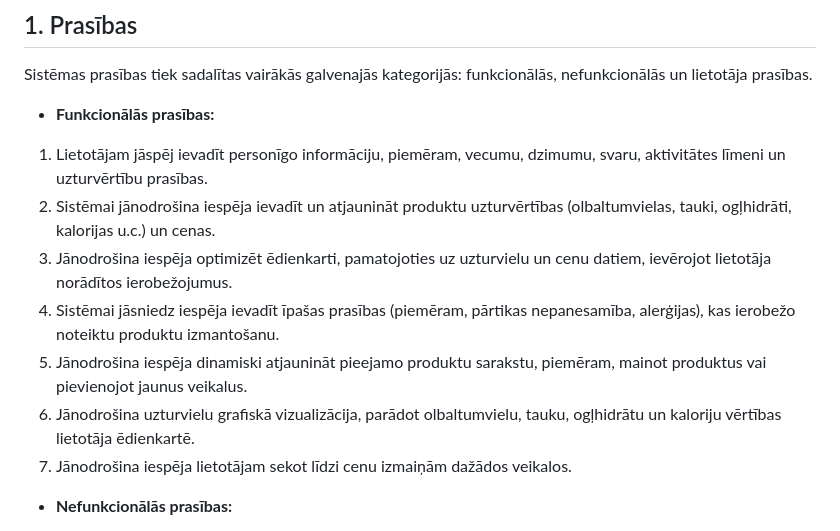
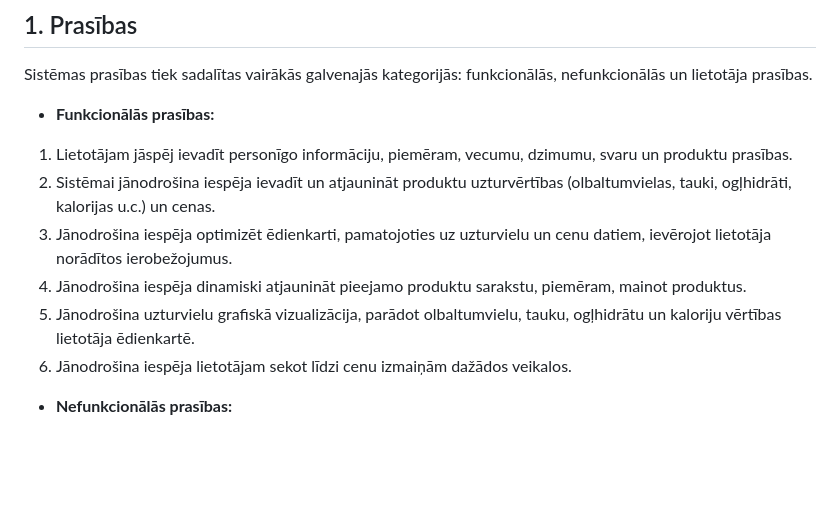
Before and after one commit to maximalian/ProLabD, a Markdown page: parskats/Projektēšanas pārskats.md, the part around the change. GitHub-like rendering; blank space fills up the shorter version.

```diff
--- a/parskats/Projektēšanas pārskats.md
+++ b/parskats/Projektēšanas pārskats.md
@@ -50,13 +50,12 @@ Līdzīgie risinājumi parasti izmanto lineāro programmēšanu, kas ir plaši p
 Sistēmas prasības tiek sadalītas vairākās galvenajās kategorijās: funkcionālās, nefunkcionālās un lietotāja prasības.
 
 - **Funkcionālās prasības:**
-1. Lietotājam jāspēj ievadīt personīgo informāciju, piemēram, vecumu, dzimumu, svaru, aktivitātes līmeni un uzturvērtību prasības.
+1. Lietotājam jāspēj ievadīt personīgo informāciju, piemēram, vecumu, dzimumu, svaru un produktu prasības.
 2. Sistēmai jānodrošina iespēja ievadīt un atjaunināt produktu uzturvērtības (olbaltumvielas, tauki, ogļhidrāti, kalorijas u.c.) un cenas.
 3. Jānodrošina iespēja optimizēt ēdienkarti, pamatojoties uz uzturvielu un cenu datiem, ievērojot lietotāja norādītos ierobežojumus.
-4. Sistēmai jāsniedz iespēja ievadīt īpašas prasības (piemēram, pārtikas nepanesamība, alerģijas), kas ierobežo noteiktu produktu izmantošanu.
-5. Jānodrošina iespēja dinamiski atjaunināt pieejamo produktu sarakstu, piemēram, mainot produktus vai pievienojot jaunus veikalus.
-6. Jānodrošina uzturvielu grafiskā vizualizācija, parādot olbaltumvielu, tauku, ogļhidrātu un kaloriju vērtības lietotāja ēdienkartē.
-7. Jānodrošina iespēja lietotājam sekot līdzi cenu izmaiņām dažādos veikalos.
+4. Jānodrošina iespēja dinamiski atjaunināt pieejamo produktu sarakstu, piemēram, mainot produktus.
+5. Jānodrošina uzturvielu grafiskā vizualizācija, parādot olbaltumvielu, tauku, ogļhidrātu un kaloriju vērtības lietotāja ēdienkartē.
+6. Jānodrošina iespēja lietotājam sekot līdzi cenu izmaiņām dažādos veikalos.
 
 - **Nefunkcionālās prasības:**
 1. Sistēmai jābūt pieejamai kā tīmekļa lietotnei, nodrošinot lietojamību jebkurā laikā un no jebkuras vietas.
```
